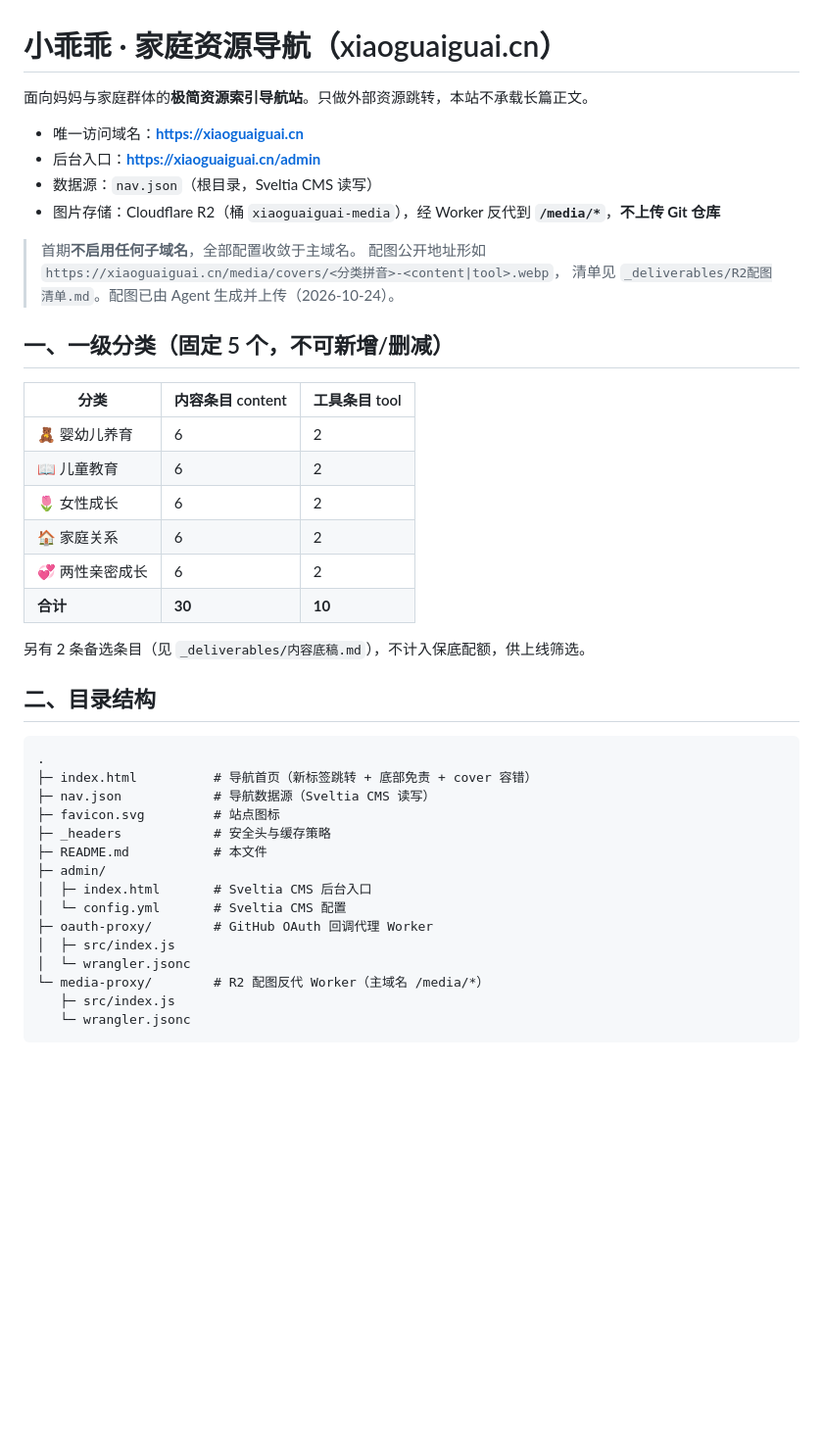
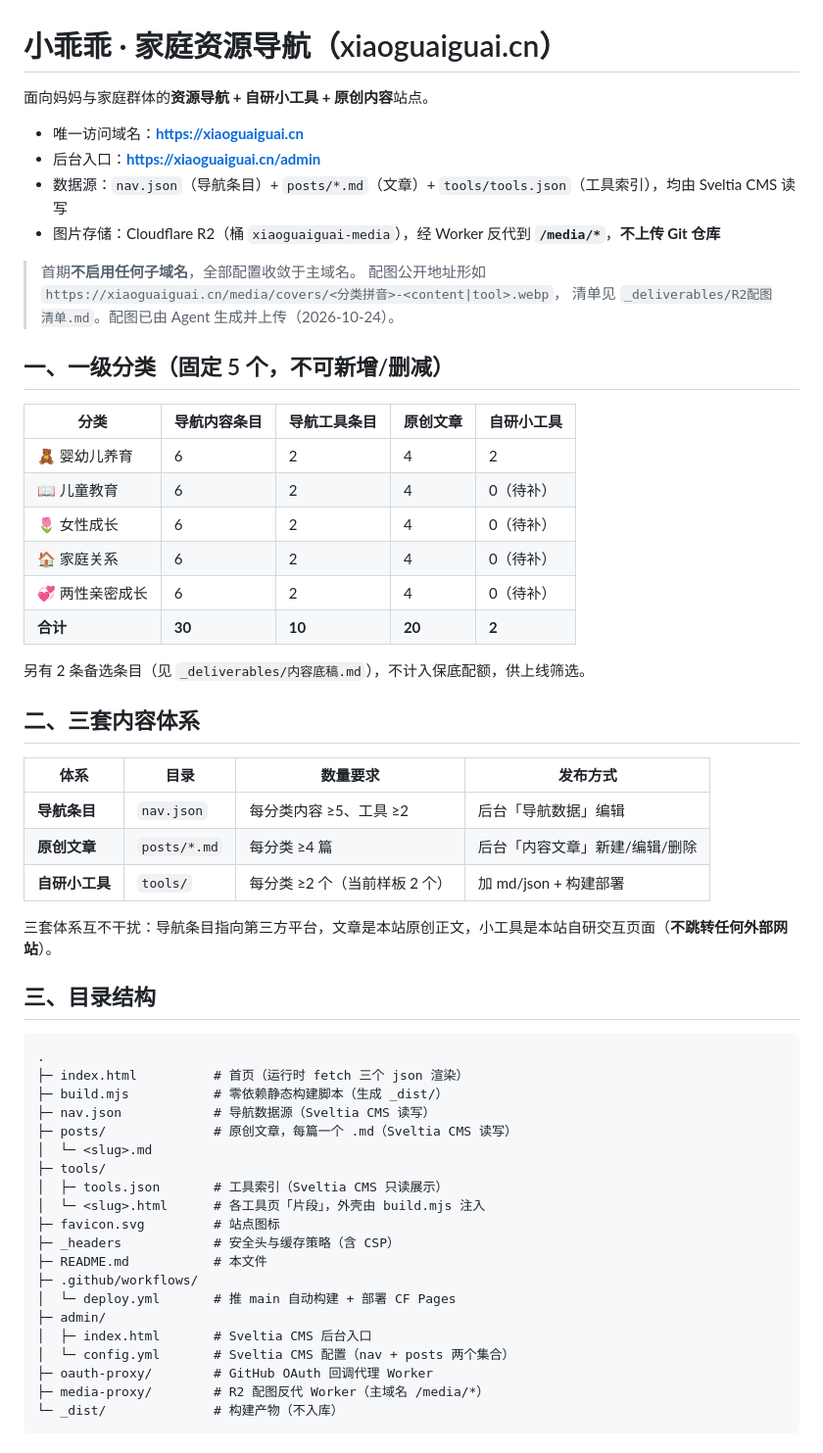
Before and after one commit to FBX-Dev/xiaoguaiguai-nav, a Markdown page: README.md, the part around one of its changes. Shown at 98% size. Drawn GitHub-style; blank space fills up the shorter version.

Commit message:
content: 更新 README.md

````diff
--- a/README.md
+++ b/README.md
@@ -1,10 +1,10 @@
 # 小乖乖 · 家庭资源导航（xiaoguaiguai.cn）
 
-面向妈妈与家庭群体的**极简资源索引导航站**。只做外部资源跳转，本站不承载长篇正文。
+面向妈妈与家庭群体的**资源导航 + 自研小工具 + 原创内容**站点。
 
 - 唯一访问域名：**https://xiaoguaiguai.cn**
 - 后台入口：**https://xiaoguaiguai.cn/admin**
-- 数据源：`nav.json`（根目录，Sveltia CMS 读写）
+- 数据源：`nav.json`（导航条目）+ `posts/*.md`（文章）+ `tools/tools.json`（工具索引），均由 Sveltia CMS 读写
 - 图片存储：Cloudflare R2（桶 `xiaoguaiguai-media`），经 Worker 反代到 **`/media/*`**，**不上传 Git 仓库**
 
 > 首期**不启用任何子域名**，全部配置收敛于主域名。
@@ -13,34 +13,49 @@
 
 ## 一、一级分类（固定 5 个，不可新增/删减）
 
-| 分类 | 内容条目 content | 工具条目 tool |
-|---|---|---|
-| 🧸 婴幼儿养育 | 6 | 2 |
-| 📖 儿童教育 | 6 | 2 |
-| 🌷 女性成长 | 6 | 2 |
-| 🏠 家庭关系 | 6 | 2 |
-| 💞 两性亲密成长 | 6 | 2 |
-| **合计** | **30** | **10** |
+| 分类 | 导航内容条目 | 导航工具条目 | 原创文章 | 自研小工具 |
+|---|---|---|---|---|
+| 🧸 婴幼儿养育 | 6 | 2 | 4 | 2 |
+| 📖 儿童教育 | 6 | 2 | 4 | 0（待补） |
+| 🌷 女性成长 | 6 | 2 | 4 | 0（待补） |
+| 🏠 家庭关系 | 6 | 2 | 4 | 0（待补） |
+| 💞 两性亲密成长 | 6 | 2 | 4 | 0（待补） |
+| **合计** | **30** | **10** | **20** | **2** |
 
 另有 2 条备选条目（见 `_deliverables/内容底稿.md`），不计入保底配额，供上线筛选。
 
-## 二、目录结构
+## 二、三套内容体系
+
+| 体系 | 目录 | 数量要求 | 发布方式 |
+|---|---|---|---|
+| **导航条目** | `nav.json` | 每分类内容 ≥5、工具 ≥2 | 后台「导航数据」编辑 |
+| **原创文章** | `posts/*.md` | 每分类 ≥4 篇 | 后台「内容文章」新建/编辑/删除 |
+| **自研小工具** | `tools/` | 每分类 ≥2 个（当前样板 2 个） | 加 md/json + 构建部署 |
+
+三套体系互不干扰：导航条目指向第三方平台，文章是本站原创正文，小工具是本站自研交互页面（**不跳转任何外部网站**）。
+
+## 三、目录结构
 
 ```
 .
-├─ index.html          # 导航首页（新标签跳转 + 底部免责 + cover 容错）
+├─ index.html          # 首页（运行时 fetch 三个 json 渲染）
+├─ build.mjs           # 零依赖静态构建脚本（生成 _dist/）
 ├─ nav.json            # 导航数据源（Sveltia CMS 读写）
+├─ posts/              # 原创文章，每篇一个 .md（Sveltia CMS 读写）
+│  └─ <slug>.md
+├─ tools/
+│  ├─ tools.json       # 工具索引（Sveltia CMS 只读展示）
+│  └─ <slug>.html      # 各工具页「片段」，外壳由 build.mjs 注入
 ├─ favicon.svg         # 站点图标
-├─ _headers            # 安全头与缓存策略
+├─ _headers            # 安全头与缓存策略（含 CSP）
 ├─ README.md           # 本文件
+├─ .github/workflows/
+│  └─ deploy.yml       # 推 main 自动构建 + 部署 CF Pages
 ├─ admin/
 │  ├─ index.html       # Sveltia CMS 后台入口
-│  └─ config.yml       # Sveltia CMS 配置
+│  └─ config.yml       # Sveltia CMS 配置（nav + posts 两个集合）
 ├─ oauth-proxy/        # GitHub OAuth 回调代理 Worker
-│  ├─ src/index.js
-│  └─ wrangler.jsonc
-└─ media-proxy/        # R2 配图反代 Worker（主域名 /media/*）
-   ├─ src/index.js
-   └─ wrangler.jsonc
+├─ media-proxy/        # R2 配图反代 Worker（主域名 /media/*）
+└─ _dist/              # 构建产物（不入库）
 ```
 
````
Also changed, not shown: other parts of README.md (+86 -13 lines).
